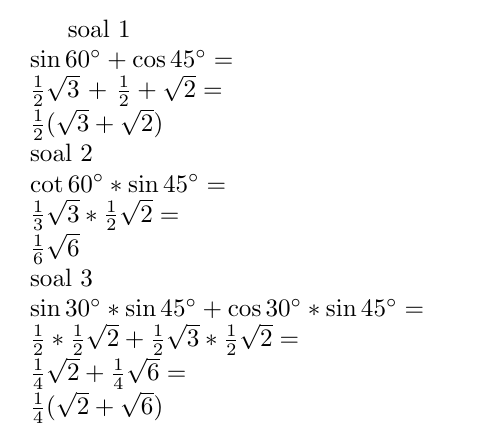
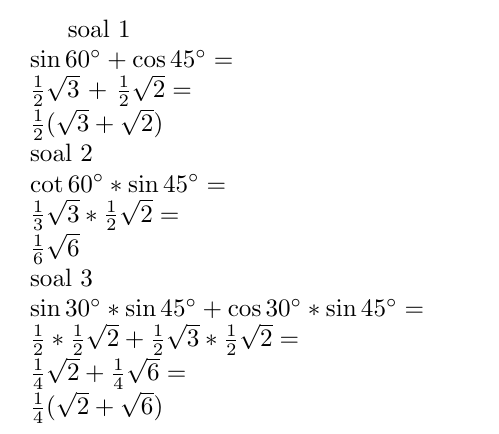
Before and after one commit to MuhIkhsanH/trigonometry, a LaTeX document (contoh_soal_trigonometry_sudut_istimewa.tex): part of the page, cut so that both start at the same text. Compiled offline with pdfLaTeX.

Commit message:
Update contoh_soal_trigonometry_sudut_istimewa.tex

```diff
--- a/contoh_soal_trigonometry_sudut_istimewa.tex
+++ b/contoh_soal_trigonometry_sudut_istimewa.tex
@@ -4,7 +4,7 @@
 \begin{document}
 \text{soal 1} \\
 $\sin \SI{60}{\degree} + \cos \SI{45}{\degree} =$ \\
-$\frac{1}{2} \sqrt{3}$ + $\frac{1}{2} + \sqrt{2} =$ \\
+$\frac{1}{2} \sqrt{3}$ + $\frac{1}{2} \sqrt{2} =$ \\
 $\frac{1}{2} (\sqrt{3} + \sqrt{2})$ \\
 \text{soal 2} \\
 $\cot \SI{60}{\degree} * \sin \SI{45}{\degree} =$ \\
```
